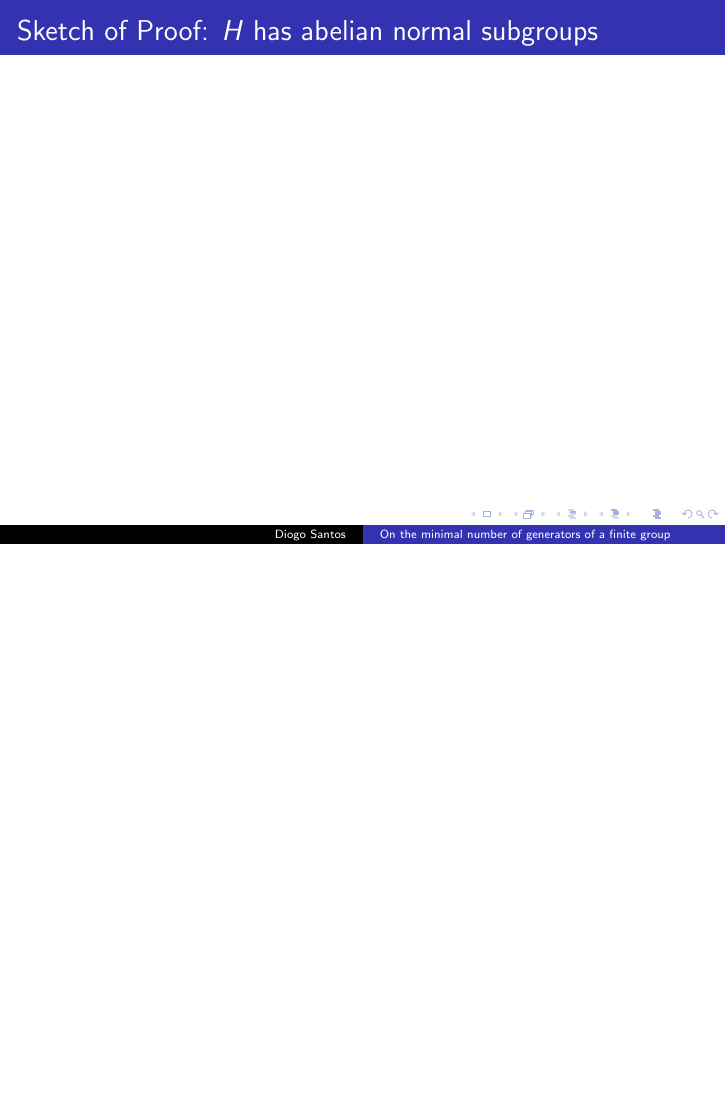
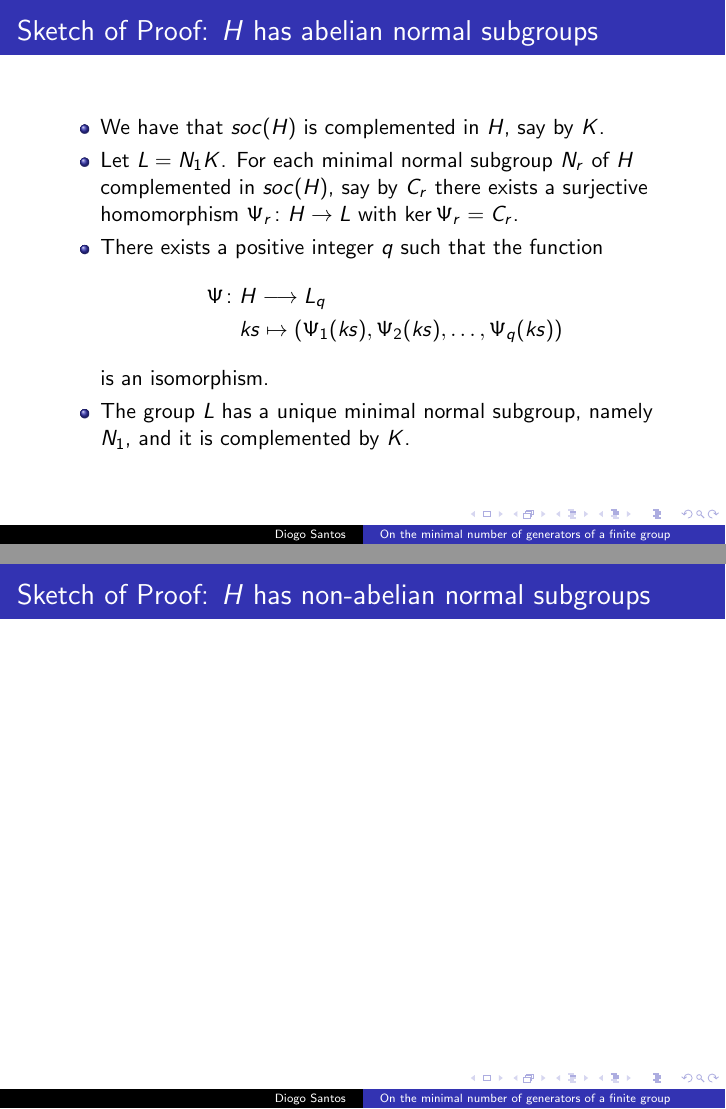
Before and after one commit to diommsantos/Apresenta--o-Tese, LaTeX slides (Apresentação.tex): page 35 of 36 before the commit and pages 38 and 39 of 40 after it, the two joined at a grey line, the shorter picture padded with empty space. Compiled offline with pdfLaTeX.

Commit message:
Added abelian minimal normal subgroups

```diff
--- a/Apresentação.tex
+++ b/Apresentação.tex
@@ -134,6 +134,19 @@
 \end{frame}
 
 \begin{frame}{Sketch of Proof: $H$ has abelian normal subgroups}
+    \begin{itemize}
+        \item We have that $soc(H)$ is complemented in $H$, say by $K$.
+        \item<2-> Let $L = N_1K$. For each minimal normal subgroup $N_r$ of $H$ complemented in $soc(H)$, say by $C_r$ there exists a surjective homomorphism $\Psi_r \colon H \rightarrow L$ with $\ker \Psi_r = C_r$.
+        \item<3-> There exists a positive integer $q$ such that the function
+        \begin{align*}
+            \Psi \colon &H \longrightarrow L_q \\
+                     &ks \mapsto  (\Psi_1(ks),\Psi_2(ks),\ldots ,\Psi_q(ks))
+        \end{align*} is an isomorphism.
+        \item<4-> The group $L$ has a unique minimal normal subgroup, namely $N_1$, and it is complemented by $K$.
+    \end{itemize}
+\end{frame}
+
+\begin{frame}{Sketch of Proof: $H$ has non-abelian normal subgroups}
 \end{frame}
 
 \begin{frame}{The function $f$}
```
Also changed, not shown: Apresentação.pdf, 5 other files.
